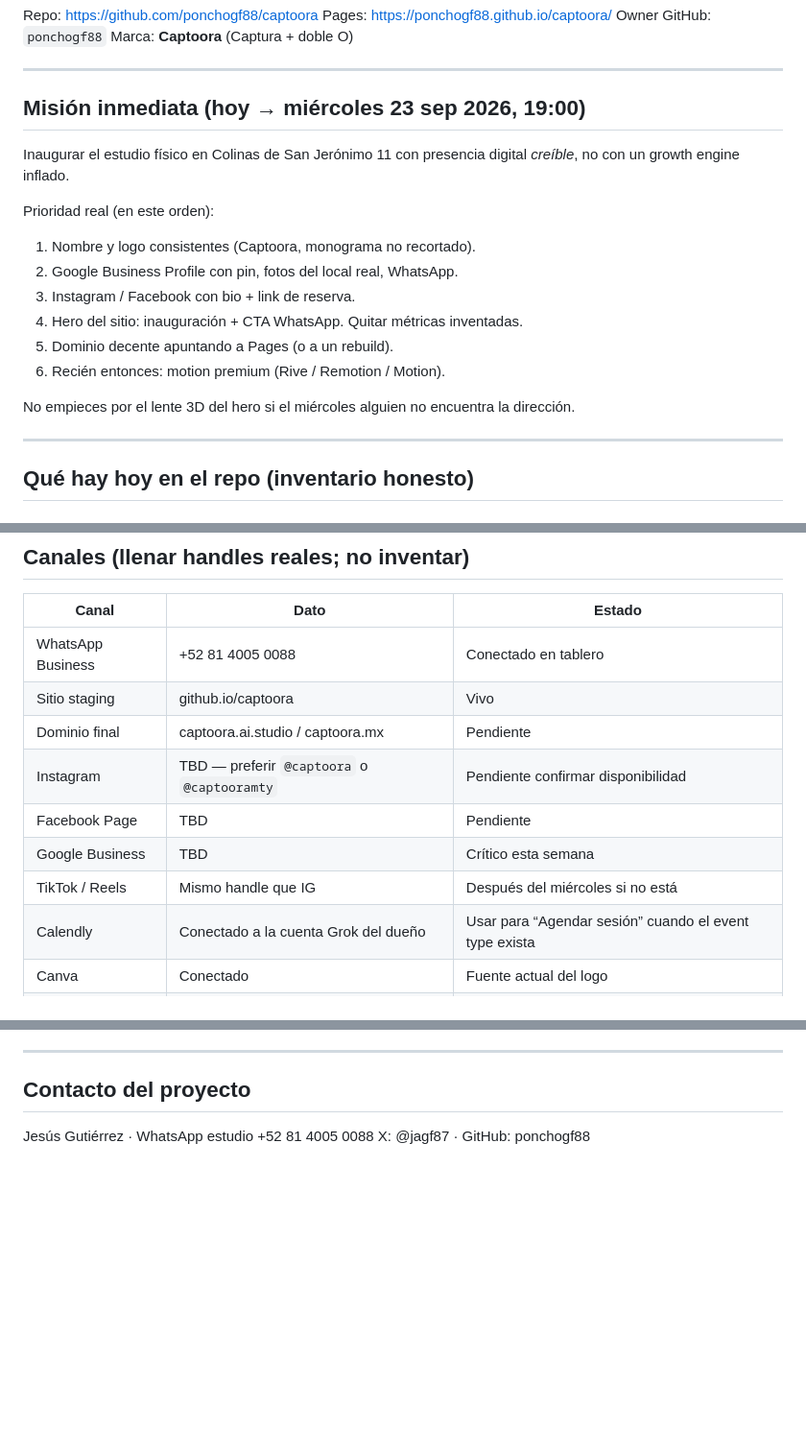
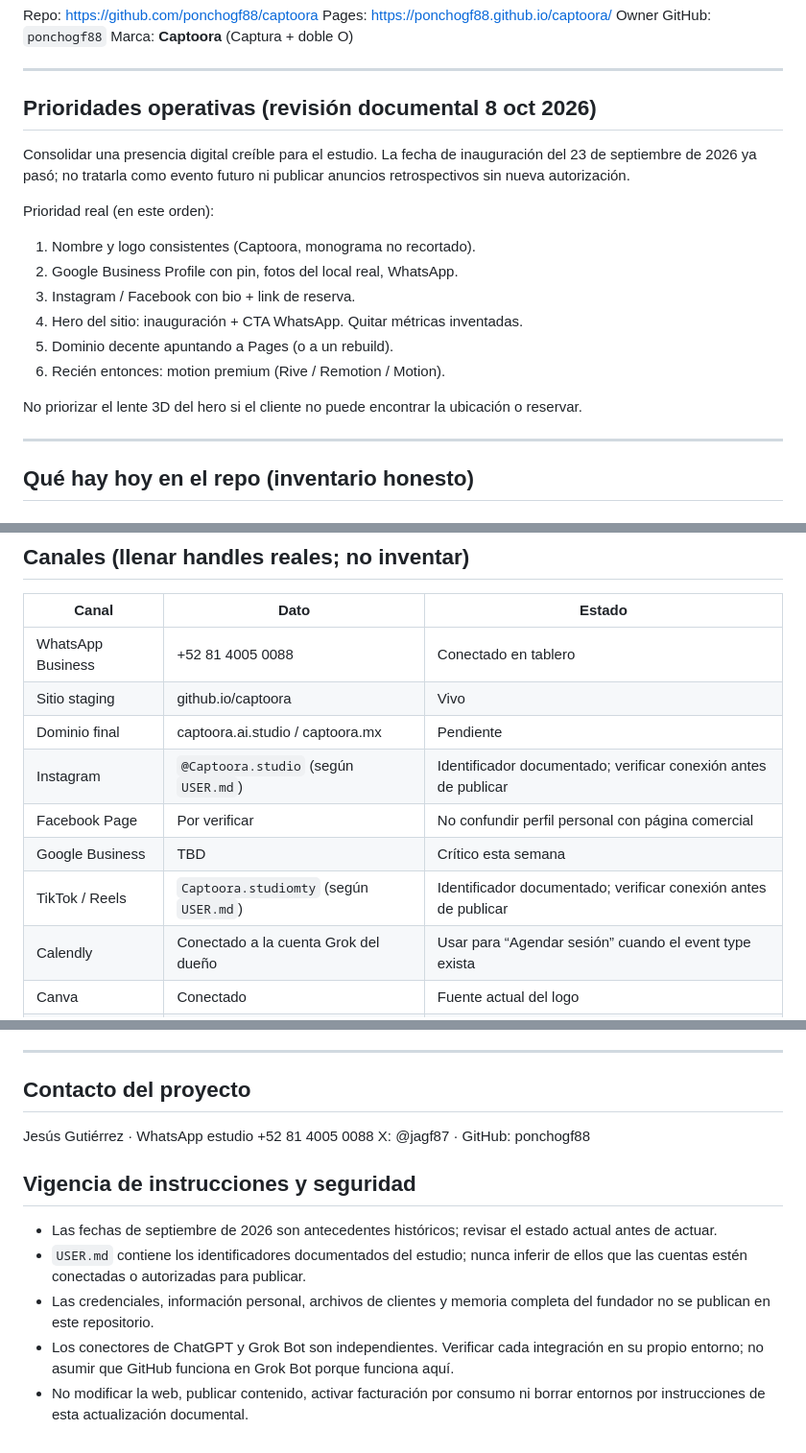
Before and after one commit to ponchogf88/captoora, a Markdown page: AGENTS.md, 3 parts joined by grey strips. Shown at 96% size. Drawn GitHub-style; blank space fills up the shorter version.

Commit message:
docs: actualizar memoria y reglas de agentes en AGENTS.md

```diff
--- a/AGENTS.md
+++ b/AGENTS.md
@@ -9,9 +9,9 @@ Marca: **Captoora** (Captura + doble O)
 
 ---
 
-## Misión inmediata (hoy → miércoles 23 sep 2026, 19:00)
+## Prioridades operativas (revisión documental 8 oct 2026)
 
-Inaugurar el estudio físico en Colinas de San Jerónimo 11 con presencia digital *creíble*, no con un growth engine inflado.
+Consolidar una presencia digital creíble para el estudio. La fecha de inauguración del 23 de septiembre de 2026 ya pasó; no tratarla como evento futuro ni publicar anuncios retrospectivos sin nueva autorización.
 
 Prioridad real (en este orden):
 
@@ -22,7 +22,7 @@ Prioridad real (en este orden):
 5. Dominio decente apuntando a Pages (o a un rebuild).
 6. Recién entonces: motion premium (Rive / Remotion / Motion).
 
-No empieces por el lente 3D del hero si el miércoles alguien no encuentra la dirección.
+No priorizar el lente 3D del hero si el cliente no puede encontrar la ubicación o reservar.
 
 ---
 
@@ -64,10 +64,10 @@ No empieces por el lente 3D del hero si el miércoles alguien no encuentra la di
 | WhatsApp Business | +52 81 4005 0088 | Conectado en tablero |
 | Sitio staging | github.io/captoora | Vivo |
 | Dominio final | captoora.ai.studio / captoora.mx | Pendiente |
-| Instagram | TBD — preferir `@captoora` o `@captooramty` | Pendiente confirmar disponibilidad |
-| Facebook Page | TBD | Pendiente |
+| Instagram | `@Captoora.studio` (según `USER.md`) | Identificador documentado; verificar conexión antes de publicar |
+| Facebook Page | Por verificar | No confundir perfil personal con página comercial |
 | Google Business | TBD | Crítico esta semana |
-| TikTok / Reels | Mismo handle que IG | Después del miércoles si no está |
+| TikTok / Reels | `Captoora.studiomty` (según `USER.md`) | Identificador documentado; verificar conexión antes de publicar |
 | Calendly | Conectado a la cuenta Grok del dueño | Usar para “Agendar sesión” cuando el event type exista |
 | Canva | Conectado | Fuente actual del logo |
 | GitHub | ponchogf88/captoora | Este repo |
@@ -127,3 +127,10 @@ Airbnb Experiences, agente de prospección autónomo, “growth engine”, 12 ve
 
 Jesús Gutiérrez · WhatsApp estudio +52 81 4005 0088
 X: @jagf87 · GitHub: ponchogf88
+
+## Vigencia de instrucciones y seguridad
+- Las fechas de septiembre de 2026 son antecedentes históricos; revisar el estado actual antes de actuar.
+- `USER.md` contiene los identificadores documentados del estudio; nunca inferir de ellos que las cuentas estén conectadas o autorizadas para publicar.
+- Las credenciales, información personal, archivos de clientes y memoria completa del fundador no se publican en este repositorio.
+- Los conectores de ChatGPT y Grok Bot son independientes. Verificar cada integración en su propio entorno; no asumir que GitHub funciona en Grok Bot porque funciona aquí.
+- No modificar la web, publicar contenido, activar facturación por consumo ni borrar entornos por instrucciones de esta actualización documental.
```
Also changed, not shown: other parts of AGENTS.md (+2 -2 lines).
